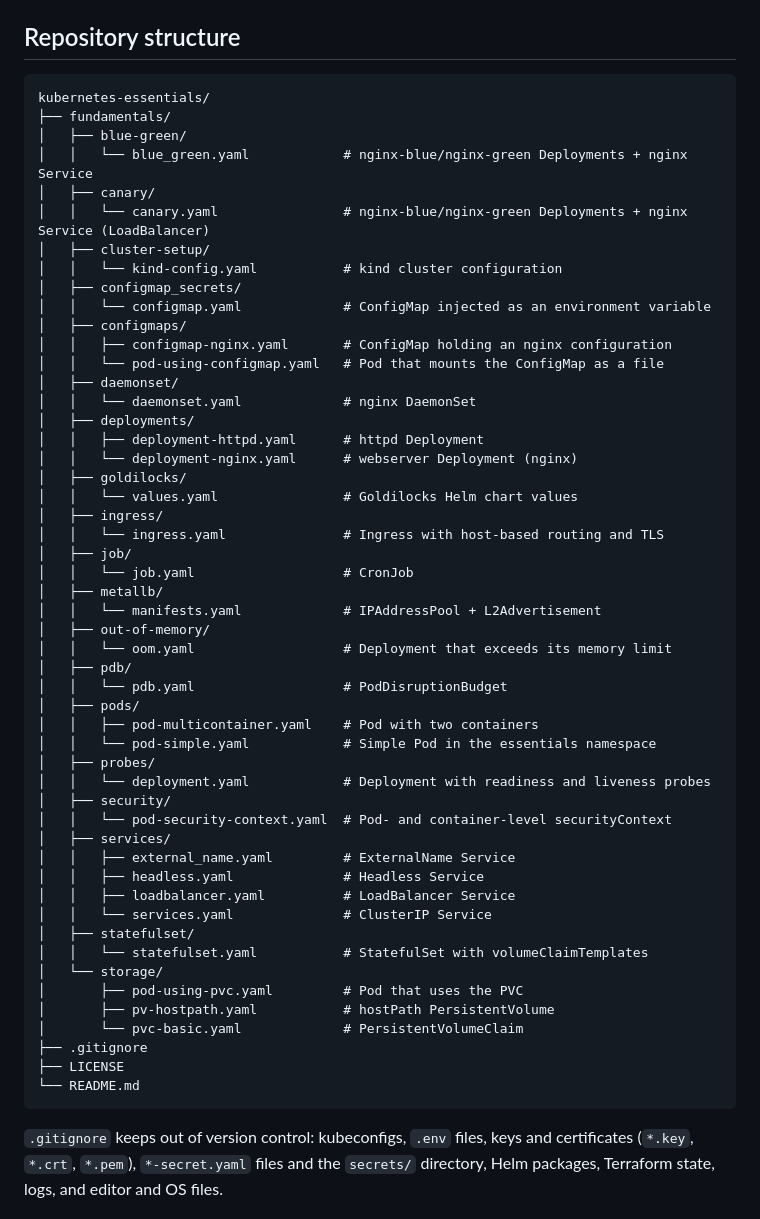
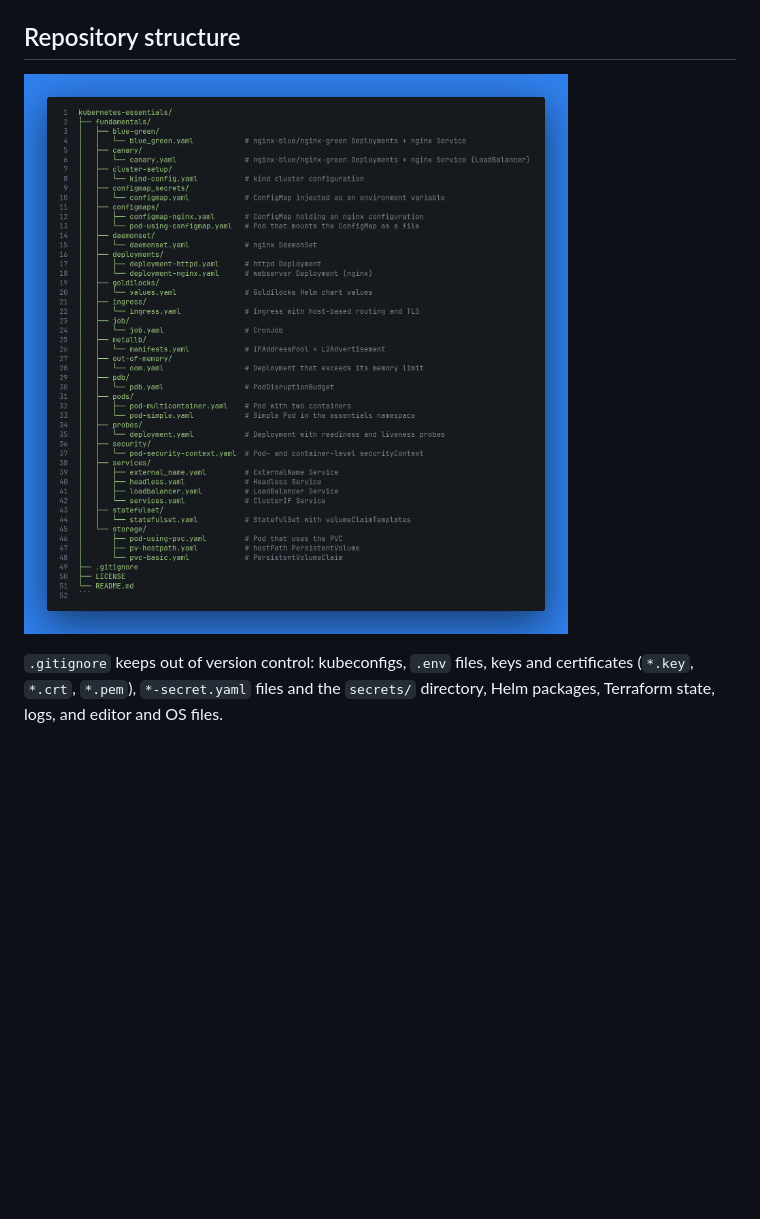
Before and after one commit to thomaspalma1/kubernetes-essentials, a Markdown page: README.md, the part around the change. Rendered like a GitHub page; pictures changed too: docs/diagram.png (added); blank space fills up the shorter version.

Commit message:
[docs] replace repository structure tree with diagram image
- replace ASCII directory tree representation with diagram image reference in README

````diff
--- a/README.md
+++ b/README.md
@@ -26,59 +26,7 @@ Container images used in the examples: `nginx`, `httpd`, `alpine`, `busybox`, an
 
 ## Repository structure
 
-```text
-kubernetes-essentials/
-├── fundamentals/
-│   ├── blue-green/
-│   │   └── blue_green.yaml            # nginx-blue/nginx-green Deployments + nginx Service
-│   ├── canary/
-│   │   └── canary.yaml                # nginx-blue/nginx-green Deployments + nginx Service (LoadBalancer)
-│   ├── cluster-setup/
-│   │   └── kind-config.yaml           # kind cluster configuration
-│   ├── configmap_secrets/
-│   │   └── configmap.yaml             # ConfigMap injected as an environment variable
-│   ├── configmaps/
-│   │   ├── configmap-nginx.yaml       # ConfigMap holding an nginx configuration
-│   │   └── pod-using-configmap.yaml   # Pod that mounts the ConfigMap as a file
-│   ├── daemonset/
-│   │   └── daemonset.yaml             # nginx DaemonSet
-│   ├── deployments/
-│   │   ├── deployment-httpd.yaml      # httpd Deployment
-│   │   └── deployment-nginx.yaml      # webserver Deployment (nginx)
-│   ├── goldilocks/
-│   │   └── values.yaml                # Goldilocks Helm chart values
-│   ├── ingress/
-│   │   └── ingress.yaml               # Ingress with host-based routing and TLS
-│   ├── job/
-│   │   └── job.yaml                   # CronJob
-│   ├── metallb/
-│   │   └── manifests.yaml             # IPAddressPool + L2Advertisement
-│   ├── out-of-memory/
-│   │   └── oom.yaml                   # Deployment that exceeds its memory limit
-│   ├── pdb/
-│   │   └── pdb.yaml                   # PodDisruptionBudget
-│   ├── pods/
-│   │   ├── pod-multicontainer.yaml    # Pod with two containers
-│   │   └── pod-simple.yaml            # Simple Pod in the essentials namespace
-│   ├── probes/
-│   │   └── deployment.yaml            # Deployment with readiness and liveness probes
-│   ├── security/
-│   │   └── pod-security-context.yaml  # Pod- and container-level securityContext
-│   ├── services/
-│   │   ├── external_name.yaml         # ExternalName Service
-│   │   ├── headless.yaml              # Headless Service
-│   │   ├── loadbalancer.yaml          # LoadBalancer Service
-│   │   └── services.yaml              # ClusterIP Service
-│   ├── statefulset/
-│   │   └── statefulset.yaml           # StatefulSet with volumeClaimTemplates
-│   └── storage/
-│       ├── pod-using-pvc.yaml         # Pod that uses the PVC
-│       ├── pv-hostpath.yaml           # hostPath PersistentVolume
-│       └── pvc-basic.yaml             # PersistentVolumeClaim
-├── .gitignore
-├── LICENSE
-└── README.md
-```
+![Repository structure](docs/diagram.png)
 
 `.gitignore` keeps out of version control: kubeconfigs, `.env` files, keys and certificates (`*.key`, `*.crt`, `*.pem`), `*-secret.yaml` files and the `secrets/` directory, Helm packages, Terraform state, logs, and editor and OS files.
 
````
